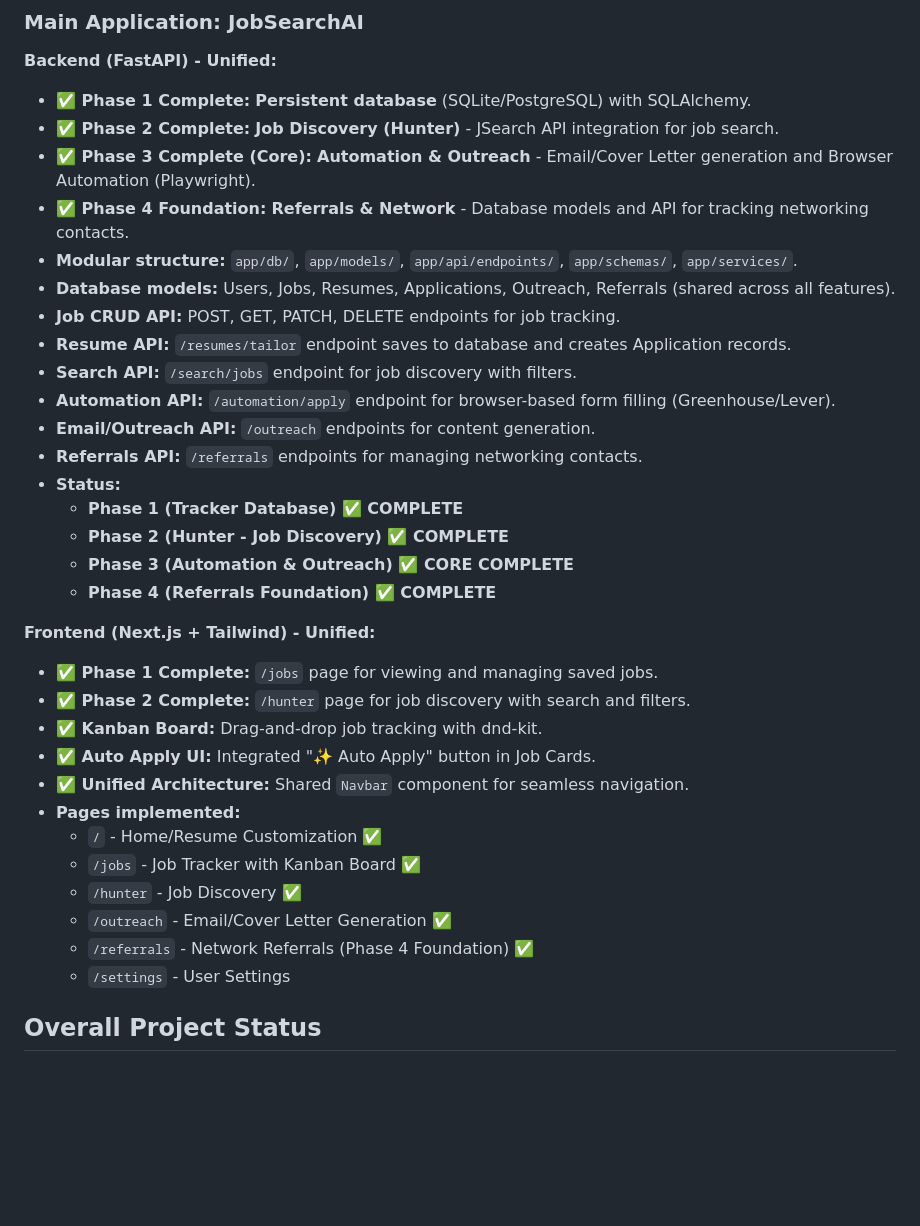
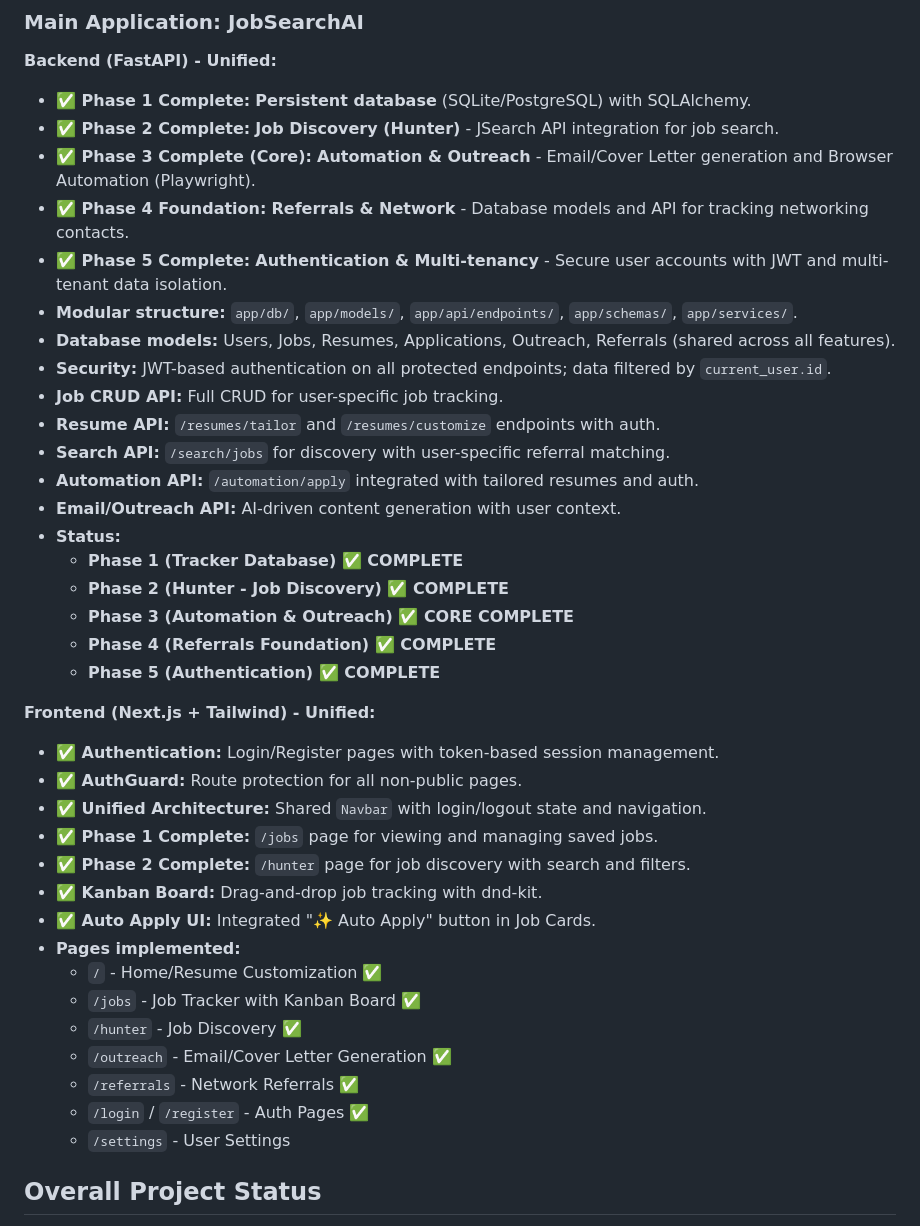
Before and after one commit to Neelansh-Khare/JobSearchAI, a Markdown page: docs/nextSteps.md, the part around one of its changes. Drawn GitHub-style; blank space fills up the shorter version.

```diff
--- a/docs/nextSteps.md
+++ b/docs/nextSteps.md
@@ -17,32 +17,37 @@
 - **✅ Phase 2 Complete:** **Job Discovery (Hunter)** - JSearch API integration for job search.
 - **✅ Phase 3 Complete (Core):** **Automation & Outreach** - Email/Cover Letter generation and Browser Automation (Playwright).
 - **✅ Phase 4 Foundation:** **Referrals & Network** - Database models and API for tracking networking contacts.
+- **✅ Phase 5 Complete:** **Authentication & Multi-tenancy** - Secure user accounts with JWT and multi-tenant data isolation.
 - **Modular structure:** `app/db/`, `app/models/`, `app/api/endpoints/`, `app/schemas/`, `app/services/`.
 - **Database models:** Users, Jobs, Resumes, Applications, Outreach, Referrals (shared across all features).
-- **Job CRUD API:** POST, GET, PATCH, DELETE endpoints for job tracking.
-- **Resume API:** `/resumes/tailor` endpoint saves to database and creates Application records.
-- **Search API:** `/search/jobs` endpoint for job discovery with filters.
-- **Automation API:** `/automation/apply` endpoint for browser-based form filling (Greenhouse/Lever).
-- **Email/Outreach API:** `/outreach` endpoints for content generation.
-- **Referrals API:** `/referrals` endpoints for managing networking contacts.
+- **Security:** JWT-based authentication on all protected endpoints; data filtered by `current_user.id`.
+- **Job CRUD API:** Full CRUD for user-specific job tracking.
+- **Resume API:** `/resumes/tailor` and `/resumes/customize` endpoints with auth.
+- **Search API:** `/search/jobs` for discovery with user-specific referral matching.
+- **Automation API:** `/automation/apply` integrated with tailored resumes and auth.
+- **Email/Outreach API:** AI-driven content generation with user context.
 - **Status:**
   - **Phase 1 (Tracker Database) ✅ COMPLETE**
   - **Phase 2 (Hunter - Job Discovery) ✅ COMPLETE**
   - **Phase 3 (Automation & Outreach) ✅ CORE COMPLETE**
   - **Phase 4 (Referrals Foundation) ✅ COMPLETE**
+  - **Phase 5 (Authentication) ✅ COMPLETE**
 
 **Frontend (Next.js + Tailwind) - Unified:**
+- **✅ Authentication:** Login/Register pages with token-based session management.
+- **✅ AuthGuard:** Route protection for all non-public pages.
+- **✅ Unified Architecture:** Shared `Navbar` with login/logout state and navigation.
 - **✅ Phase 1 Complete:** `/jobs` page for viewing and managing saved jobs.
 - **✅ Phase 2 Complete:** `/hunter` page for job discovery with search and filters.
 - **✅ Kanban Board:** Drag-and-drop job tracking with dnd-kit.
 - **✅ Auto Apply UI:** Integrated "✨ Auto Apply" button in Job Cards.
-- **✅ Unified Architecture:** Shared `Navbar` component for seamless navigation.
 - **Pages implemented:**
   - `/` - Home/Resume Customization ✅
   - `/jobs` - Job Tracker with Kanban Board ✅
   - `/hunter` - Job Discovery ✅
   - `/outreach` - Email/Cover Letter Generation ✅
-  - `/referrals` - Network Referrals (Phase 4 Foundation) ✅
+  - `/referrals` - Network Referrals ✅
+  - `/login` / `/register` - Auth Pages ✅
   - `/settings` - User Settings
 
 ## Overall Project Status
```
Also changed, not shown: other parts of docs/nextSteps.md (+25 -35 lines).
